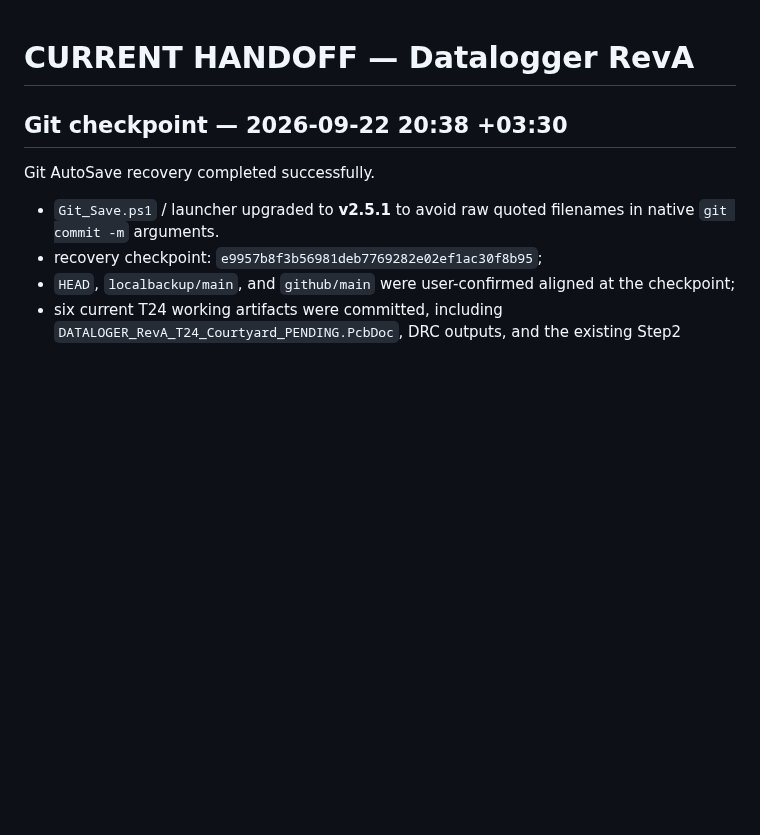
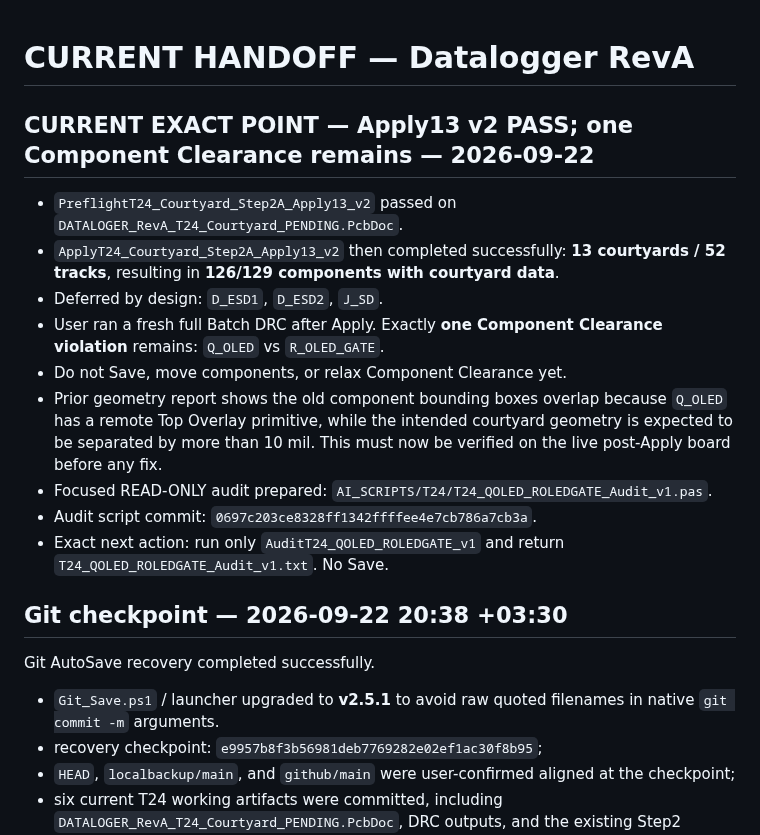
Before and after one commit to mohammadhpp/Datalogger-RevA, a Markdown page: AI_CONTINUITY/CURRENT_HANDOFF.md, the part around the change. Drawn GitHub-style; blank space fills up the shorter version.

Commit message:
T24 handoff: record Apply13 PASS and single remaining clearance

```diff
--- a/AI_CONTINUITY/CURRENT_HANDOFF.md
+++ b/AI_CONTINUITY/CURRENT_HANDOFF.md
@@ -1,4 +1,16 @@
 # CURRENT HANDOFF — Datalogger RevA
+
+## CURRENT EXACT POINT — Apply13 v2 PASS; one Component Clearance remains — 2026-09-22
+
+- `PreflightT24_Courtyard_Step2A_Apply13_v2` passed on `DATALOGER_RevA_T24_Courtyard_PENDING.PcbDoc`.
+- `ApplyT24_Courtyard_Step2A_Apply13_v2` then completed successfully: **13 courtyards / 52 tracks**, resulting in **126/129 components with courtyard data**.
+- Deferred by design: `D_ESD1`, `D_ESD2`, `J_SD`.
+- User ran a fresh full Batch DRC after Apply. Exactly **one Component Clearance violation** remains: `Q_OLED` vs `R_OLED_GATE`.
+- Do not Save, move components, or relax Component Clearance yet.
+- Prior geometry report shows the old component bounding boxes overlap because `Q_OLED` has a remote Top Overlay primitive, while the intended courtyard geometry is expected to be separated by more than 10 mil. This must now be verified on the live post-Apply board before any fix.
+- Focused READ-ONLY audit prepared: `AI_SCRIPTS/T24/T24_QOLED_ROLEDGATE_Audit_v1.pas`.
+- Audit script commit: `0697c203ce8328ff1342ffffee4e7cb786a7cb3a`.
+- Exact next action: run only `AuditT24_QOLED_ROLEDGATE_v1` and return `T24_QOLED_ROLEDGATE_Audit_v1.txt`. No Save.
 
 ## Git checkpoint — 2026-09-22 20:38 +03:30
 
```
